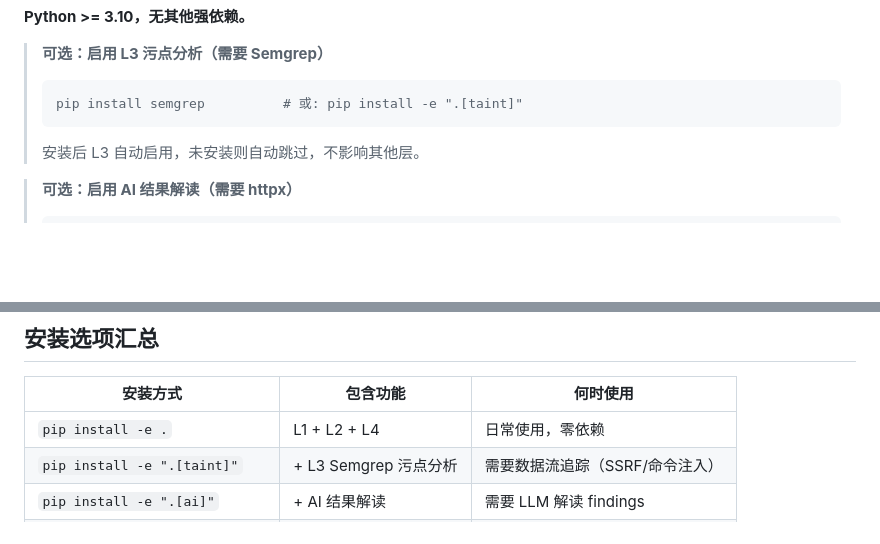
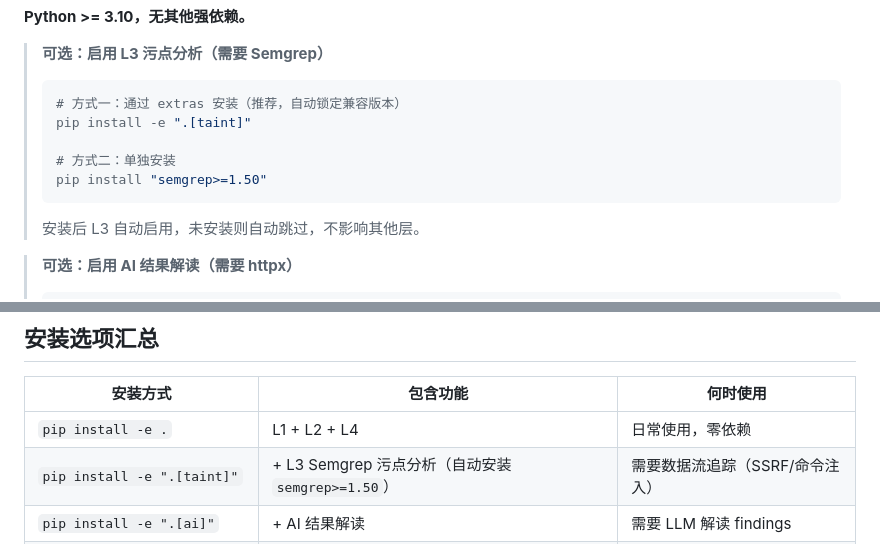
Before and after one commit to 7anX/mcpsecScan, a Markdown page: README.md, 2 parts joined by grey strips. GitHub-like rendering; blank space fills up the shorter version.

Commit message:
docs: clarify semgrep install - pip install .[taint] auto-installs semgrep>=1.50

````diff
--- a/README.md
+++ b/README.md
@@ -163,7 +163,11 @@ pip install -e .
 
 > **可选：启用 L3 污点分析（需要 Semgrep）**
 > ```bash
-> pip install semgrep          # 或: pip install -e ".[taint]"
+> # 方式一：通过 extras 安装（推荐，自动锁定兼容版本）
+> pip install -e ".[taint]"
+>
+> # 方式二：单独安装
+> pip install "semgrep>=1.50"
 > ```
 > 安装后 L3 自动启用，未安装则自动跳过，不影响其他层。
 
@@ -206,7 +210,7 @@ mcpsecscan
 | 安装方式 | 包含功能 | 何时使用 |
 |---|---|---|
 | `pip install -e .` | L1 + L2 + L4 | 日常使用，零依赖 |
-| `pip install -e ".[taint]"` | + L3 Semgrep 污点分析 | 需要数据流追踪（SSRF/命令注入） |
+| `pip install -e ".[taint]"` | + L3 Semgrep 污点分析（自动安装 `semgrep>=1.50`） | 需要数据流追踪（SSRF/命令注入） |
 | `pip install -e ".[ai]"` | + AI 结果解读 | 需要 LLM 解读 findings |
 | `pip install -e ".[taint,ai]"` | 全部功能 | CI/CD 完整流水线 |
 
````
